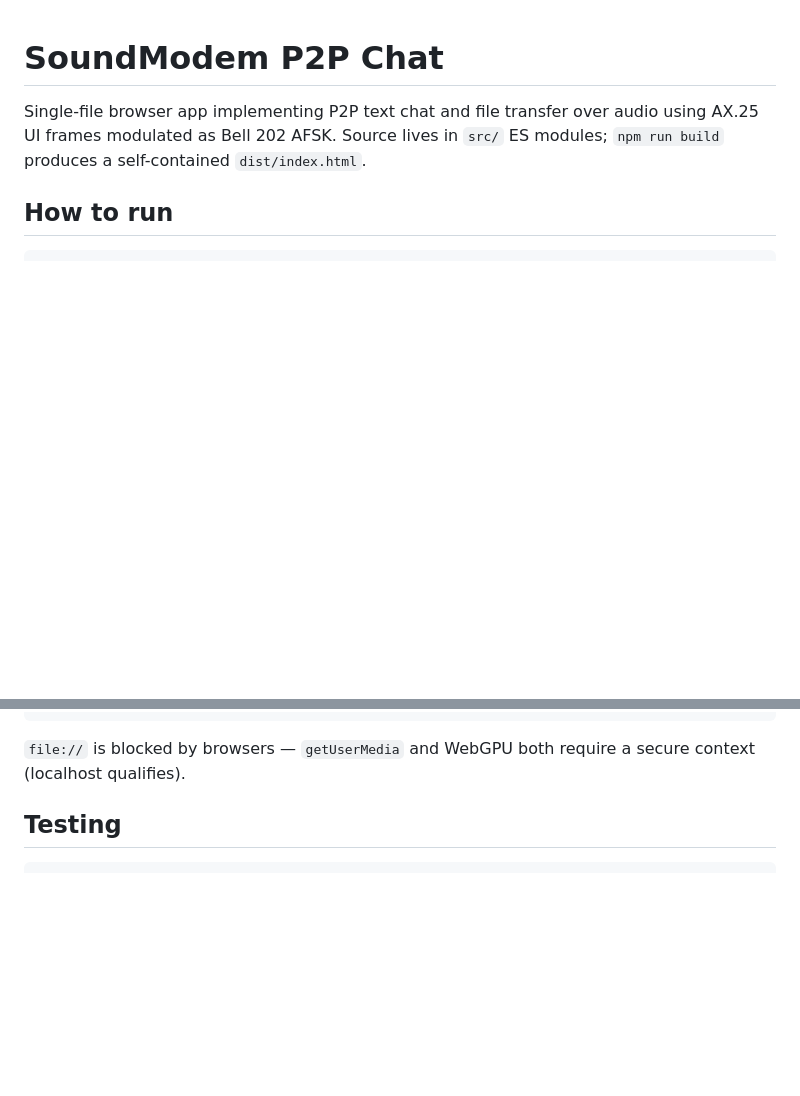
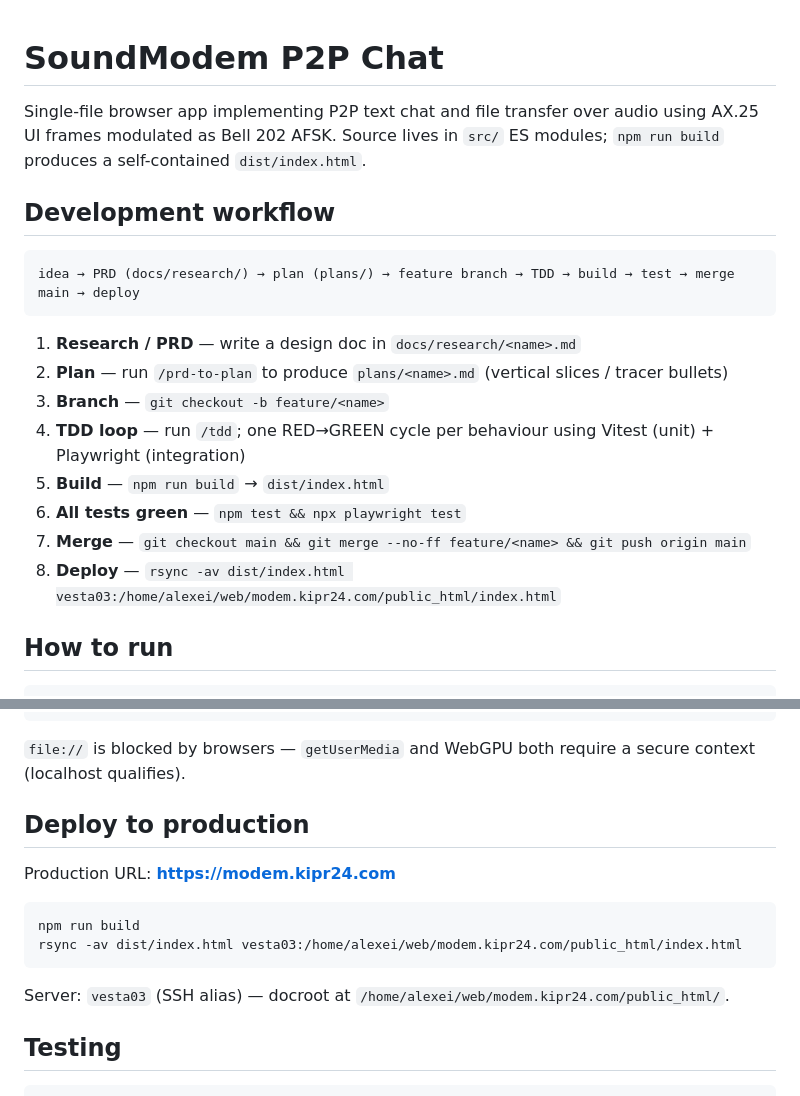
Before and after one commit to joystick/soundmodem, a Markdown page: CLAUDE.md, 2 parts joined by grey strips. GitHub-like rendering; blank space fills up the shorter version.

Commit message:
Document full dev-to-deploy workflow in CLAUDE.md
Adds Development workflow section (PRD → plan → branch → TDD → build →
test → merge → deploy) and a Deploy to production section with the rsync
command and server details for modem.kipr24.com.

Co-Authored-By: Claude Sonnet 4.6 <noreply@anthropic.com>

````diff
--- a/CLAUDE.md
+++ b/CLAUDE.md
@@ -1,6 +1,21 @@
 # SoundModem P2P Chat
 
 Single-file browser app implementing P2P text chat and file transfer over audio using AX.25 UI frames modulated as Bell 202 AFSK. Source lives in `src/` ES modules; `npm run build` produces a self-contained `dist/index.html`.
+
+## Development workflow
+
+```
+idea → PRD (docs/research/) → plan (plans/) → feature branch → TDD → build → test → merge main → deploy
+```
+
+1. **Research / PRD** — write a design doc in `docs/research/<name>.md`
+2. **Plan** — run `/prd-to-plan` to produce `plans/<name>.md` (vertical slices / tracer bullets)
+3. **Branch** — `git checkout -b feature/<name>`
+4. **TDD loop** — run `/tdd`; one RED→GREEN cycle per behaviour using Vitest (unit) + Playwright (integration)
+5. **Build** — `npm run build` → `dist/index.html`
+6. **All tests green** — `npm test && npx playwright test`
+7. **Merge** — `git checkout main && git merge --no-ff feature/<name> && git push origin main`
+8. **Deploy** — `rsync -av dist/index.html vesta03:/home/alexei/web/modem.kipr24.com/public_html/index.html`
 
 ## How to run
 
@@ -17,6 +32,17 @@ python3 -m http.server 8765
 ```
 
 `file://` is blocked by browsers — `getUserMedia` and WebGPU both require a secure context (localhost qualifies).
+
+## Deploy to production
+
+Production URL: **https://modem.kipr24.com**
+
+```bash
+npm run build
+rsync -av dist/index.html vesta03:/home/alexei/web/modem.kipr24.com/public_html/index.html
+```
+
+Server: `vesta03` (SSH alias) — docroot at `/home/alexei/web/modem.kipr24.com/public_html/`.
 
 ## Testing
 
````
